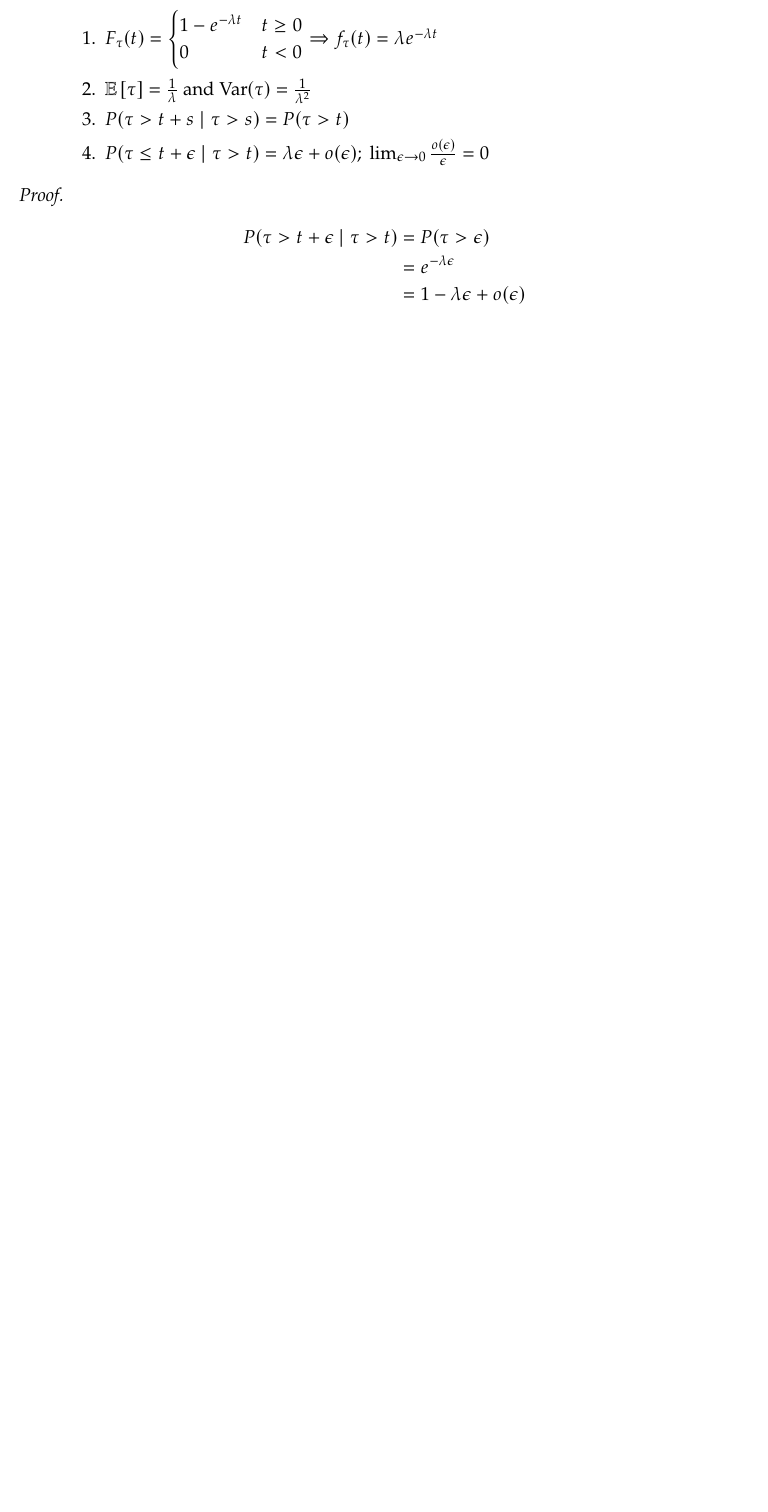
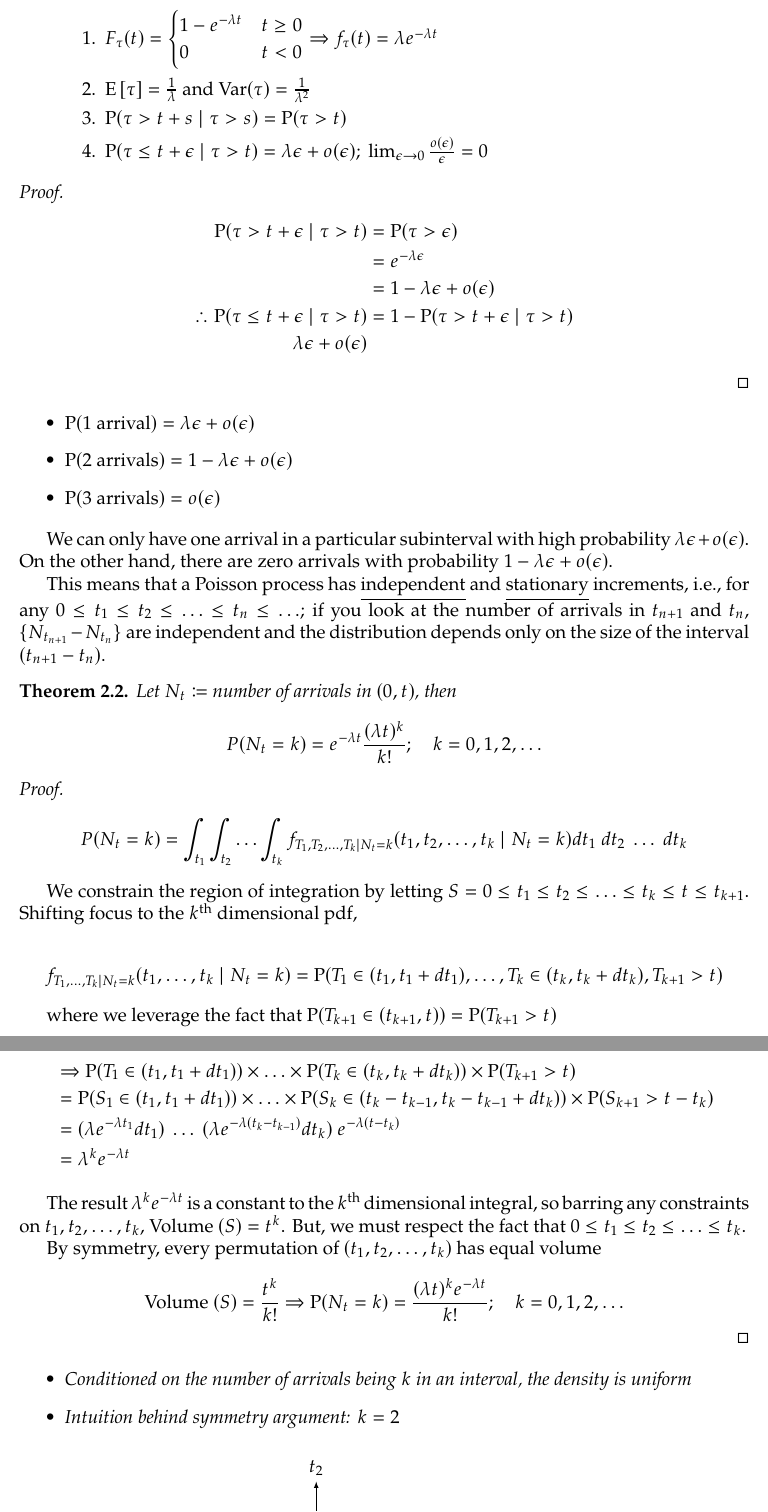
Before and after one commit to irvinavalos/school, a LaTeX document (126/126.tex, which reads 126/poiss-process/poiss-process.tex): part of page 3 of 3 before the commit and two parts of pages 3 and 4 of 4 after it, the two joined at a grey line, cut so that both start at the same text, the shorter picture padded with empty space. Compiled offline with pdfLaTeX.

Commit message:
updated poisson procces section

```diff
--- a/126/126.tex
+++ b/126/126.tex
@@ -11,8 +11,9 @@
 \newtheorem{theorem}{Theorem}[section]
 \newtheorem{definition}[theorem]{Defintion}
 
-\DeclareMathOperator{\E}{\mathbb{E}}
+\DeclareMathOperator{\E}{\mathrm{E}}
 \DeclareMathOperator{\Var}{\mathrm{Var}}
+\DeclareMathOperator{\Prb}{\mathrm{P}}
 
 % Tikz
 
--- a/126/poiss-process/poiss-process.tex
+++ b/126/poiss-process/poiss-process.tex
@@ -70,18 +70,99 @@ and cumulative distribution function
         \end{cases} \Rightarrow f_{\tau}(t) = \lambda e^{-\lambda t}$
       \item $\E\left[\tau\right] = \frac{1}{\lambda}$ and $\Var(\tau)
         = \frac{1}{\lambda^2}$
-      \item $P(\tau > t + s \mid \tau > s) = P(\tau > t)$
-      \item $P(\tau \leq t + \epsilon \mid \tau > t) = \lambda
-        \epsilon +o(\epsilon);\ \lim_{\epsilon \rightarrow 0} \frac{o(\epsilon)}{\epsilon} = 0$
+      \item $\Prb(\tau > t + s \mid \tau > s) = \Prb(\tau > t)$
+      \item $\Prb(\tau \leq t + \epsilon \mid \tau > t) = \lambda
+        \epsilon +o(\epsilon);\ \lim_{\epsilon \rightarrow 0}
+        \frac{o(\epsilon)}{\epsilon} = 0$
     \end{enumerate}
 \end{itemize}
 
 \begin{proof}
 
   \begin{align*}
-    P(\tau > t + \epsilon \mid \tau > t) &= P(\tau > \epsilon) \\
-                                         &= e^{-\lambda \epsilon} \\
-                                         &= 1 - \lambda \epsilon + o(\epsilon)
+    \Prb(\tau > t + \epsilon \mid \tau > t) &= \Prb(\tau > \epsilon) \\
+    &= e^{-\lambda \epsilon} \\
+    &= 1 - \lambda \epsilon + o(\epsilon) \\
+    \therefore \Prb(\tau \leq t + \epsilon \mid \tau > t ) &= 1 - \Prb(\tau
+    > t + \epsilon \mid \tau > t) \\
+    \lambda \epsilon + o(\epsilon)
   \end{align*}
 
 \end{proof}
+
+\begin{itemize}
+  \item $\Prb(\text{1 arrival}) = \lambda \epsilon + o(\epsilon)$
+  \item $\Prb(\text{2 arrivals}) = 1 - \lambda \epsilon + o(\epsilon)$
+  \item $\Prb(\text{3 arrivals}) = o(\epsilon)$
+\end{itemize}
+
+We can only have one arrival in a particular subinterval with high
+probability $\lambda \epsilon + o(\epsilon)$. On the other hand,
+there are zero arrivals with probability
+$1 - \lambda \epsilon + o(\epsilon)$.
+
+This means that a Poisson process has \underline{independent} and
+\underline{stationary} increments, i.e., for any
+$0 \leq t_1 \le t_2 \le \ldots \le t_n \le \ldots$; if you look at the
+number of arrivals in $t_{n+1}$ and $t_n$, $\{N_{t_{n+1}} - N_{t_{n}}\}$
+are independent and the distribution depends only on the size of the
+interval $(t_{n+1} - t_n)$.
+
+\begin{theorem}
+  Let $N_t \coloneq$ number of arrivals in $(0,t)$, then
+  \begin{displaymath}
+    P(N_t = k) = e^{-\lambda t} \frac{(\lambda t)^k}{k!};\quad k = 0,1,2,\ldots
+  \end{displaymath}
+  \begin{proof}
+
+    \begin{displaymath}
+      P(N_t = k) = \int_{t_1} \int_{t_2} \ldots \int_{t_k}
+      f_{T_1,T_2,\ldots,T_k \mid N_t = k}(t_1,t_2,\ldots,t_k \mid N_t
+      = k) dt_1\ dt_2\ \ldots\ dt_k
+    \end{displaymath}
+
+    We constrain the region of integration by letting
+    $S = 0 \le t_1 \le t_2 \le \ldots \le t_k \le t \le t_{k+1}$.
+    Shifting focus to the $k^{\text{th}}$ dimensional pdf,
+
+    \begin{displaymath}
+      f_{T_1,\ldots,T_k \mid N_t = k}(t_1,\ldots,t_k \mid N_t = k) =
+      \Prb(T_1 \in (t_1,t_1 + dt_1),\ldots,T_k \in (t_k,t_k + dt_k),T_{k+1} > t)
+    \end{displaymath}
+
+    where we leverage the fact that
+    $\Prb(T_{k+1} \in (t_{k+1}, t)) = \Prb(T_{k+1} > t)$
+
+    \begin{align*}
+      &\Rightarrow \Prb(T_1 \in (t_1,t_1 + dt_1)) \times \ldots
+      \times \Prb(T_k \in (t_k,t_k + dt_k)) \times \Prb(T_{k+1} > t) \\
+      &= \Prb(S_1 \in (t_1,t_1 + dt_1)) \times \ldots \times \Prb(S_k
+      \in (t_k - t_{k-1},t_k - t_{k-1} + dt_k)) \times \Prb(S_{k+1} >
+      t - t_k) \\
+      &= (\lambda e^{-\lambda t_1} dt_1)\ \ldots\ (\lambda
+      e^{-\lambda (t_k - t_{k-1})} dt_k)\ e^{-\lambda (t - t_{k})} \\
+      &= \lambda^k e^{-\lambda t}
+    \end{align*}
+
+    The result $\lambda^k e^{-\lambda t}$ is a constant to the
+    $k^{\text{th}}$ dimensional integral, so barring any constraints on
+    $t_1,t_2,\ldots,t_k$, $\textrm{Volume}\ (S) = t^k$. But, we must
+    respect the fact that $0 \le t_1 \le t_2 \le \ldots \le t_k$.
+
+    By symmetry, every permutation of $(t_1,t_2,\ldots,t_k)$ has
+    equal volume
+
+    \begin{displaymath}
+      \textrm{Volume}\ (S) = \frac{t^k}{k!} \Rightarrow \Prb(N_t = k)
+      = \frac{(\lambda t)^k e^{-\lambda t}}{k!}; \quad k=0,1,2,\ldots
+    \end{displaymath}
+
+  \end{proof}
+
+  \begin{itemize}
+    \item Conditioned on the number of arrivals being $k$ in an
+      interval, the density is uniform
+    \item Intuition behind symmetry argument: $k=2$
+      \begin{center}
+        \begin{tikzpicture}[>=latex]
+          \draw [<->] (0, 4) node [above] {$t_2$} |-
```
Also changed, not shown: 126/126.pdf, 126/poiss-process/poiss-process.tex (31 more changed lines), 5 other files.
